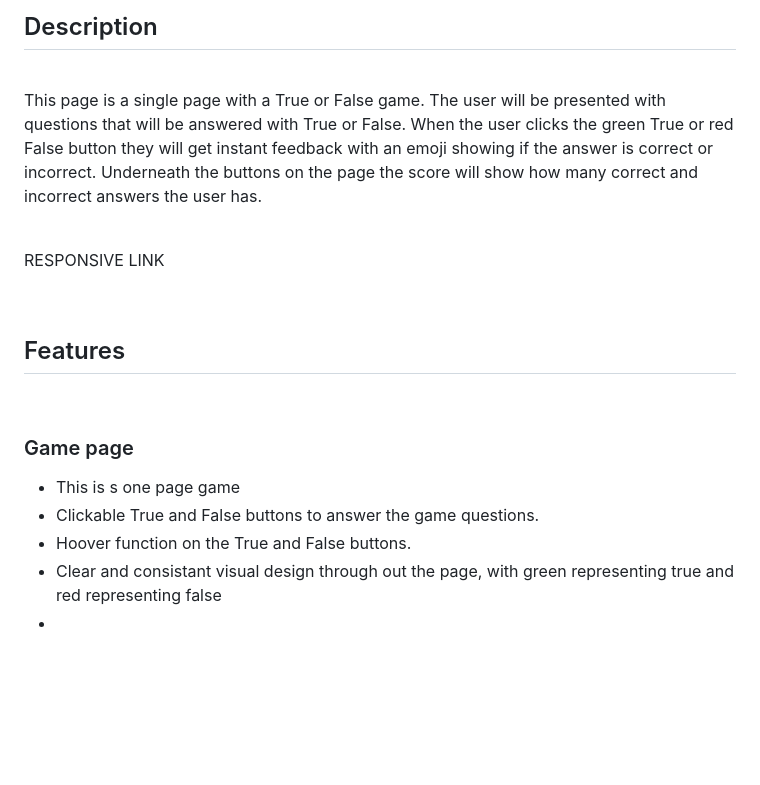
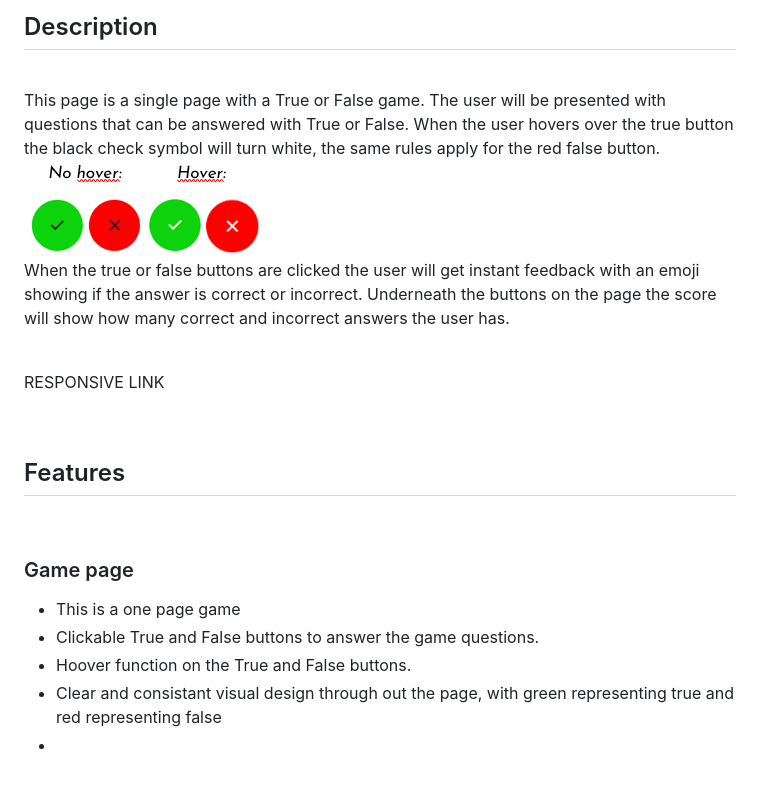
Before and after one commit to helenahagman/trueorfalse, a Markdown page: README.md, the part around the change. Drawn GitHub-style; pictures changed too: assets/images/hover.png (added); blank space fills up the shorter version.

Commit message:
add description to readme file

```diff
--- a/README.md
+++ b/README.md
@@ -3,7 +3,9 @@
 
 <h2>Description</h2>
 <br>
-<p>This page is a single page with a True or False game. The user will be presented with questions that will be answered  with True or False. When the user clicks the green True or red False button they will get instant feedback with an emoji showing if the answer is correct or incorrect. Underneath the buttons on the page the score will show how many correct and incorrect answers the user has.
+<p>This page is a single page with a True or False game. The user will be presented with questions that can be answered with True or False. When the user hovers over the true button the black check symbol will turn white, the same rules apply for the red false button.<br>
+<img class="img" src="assets/images/hover.png" alt="Hover"><br>
+When the true or false buttons are clicked the user will get instant feedback with an emoji showing if the answer is correct or incorrect. Underneath the buttons on the page the score will show how many correct and incorrect answers the user has.
 </p>
 <br>
 <p>  RESPONSIVE LINK
@@ -13,9 +15,9 @@
 <br>
 <h3>Game page</h3>
 <ul>
-  <li>This is s one page game</li>
+  <li>This is a one page game</li>
   <li>Clickable True and False buttons to answer the game questions.</li>
-  <li>Hoover function on the True and False buttons. </li>
+  <li>Hoover function on the True and False buttons.</li>
   <li>Clear and consistant visual design through out the page, with green representing true and red representing false</li>
   <li></li>
   <br>
```
